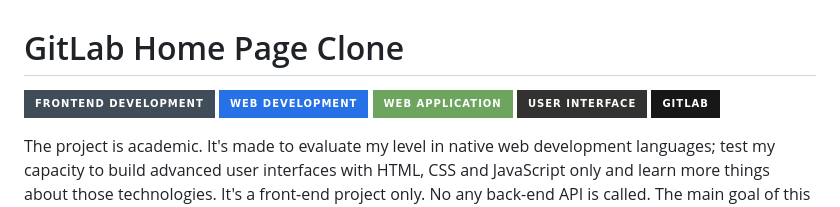
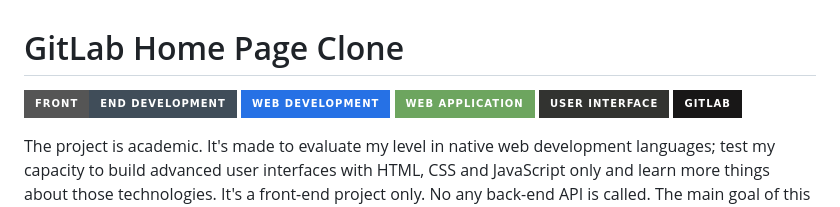
Before and after one commit to obrymec/gitlab_home_page_clone, a Markdown page: README.md, the part around the change printed below. GitHub-like rendering; badges without logos.

```diff
--- a/README.md
+++ b/README.md
@@ -1,5 +1,5 @@
 # GitLab Home Page Clone
-![Front-end Development](https://img.shields.io/badge/frontend%20development-%23404d59.svg?style=for-the-badge)
+![Front-end Development](https://img.shields.io/badge/front-end%20development-%23404d59.svg?style=for-the-badge)
 ![Web Development](https://img.shields.io/badge/web%20development-%232671E5.svg?style=for-the-badge)
 ![Web Application](https://img.shields.io/badge/web%20application-6DA55F?style=for-the-badge)
 ![User Interface](https://img.shields.io/badge/user%20interface-%23323330.svg?style=for-the-badge)
```
Also changed, not shown: other parts of README.md (+3 -3 lines).
